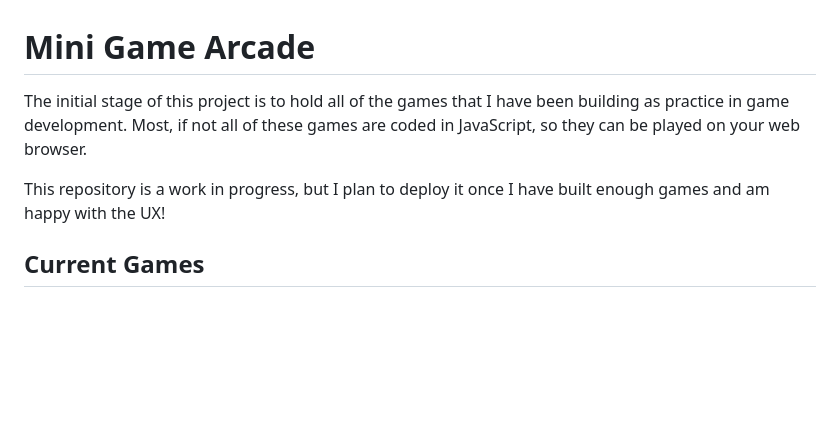
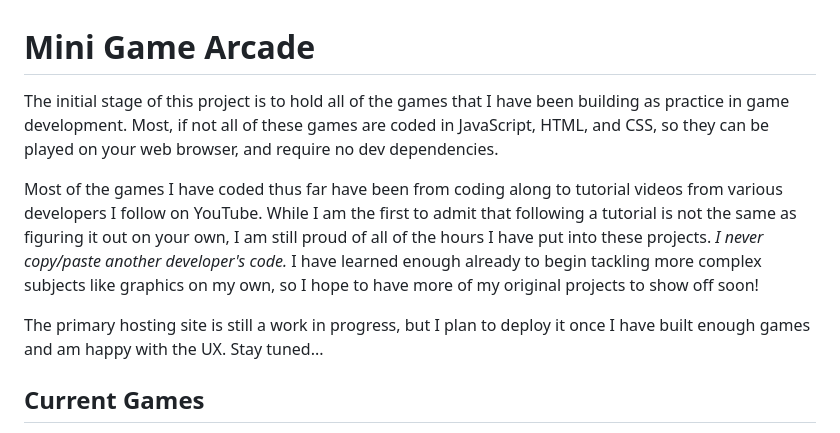
Before and after one commit to strudelAndCoffee/mini-game-arcade, a Markdown page: README.md, the part around the change. GitHub-like rendering; blank space fills up the shorter version.

```diff
--- a/README.md
+++ b/README.md
@@ -1,8 +1,10 @@
 # Mini Game Arcade
 
-The initial stage of this project is to hold all of the games that I have been building as practice in game development. Most, if not all of these games are coded in JavaScript, so they can be played on your web browser.
+The initial stage of this project is to hold all of the games that I have been building as practice in game development. Most, if not all of these games are coded in JavaScript, HTML, and CSS, so they can be played on your web browser, and require no dev dependencies.
 
-This repository is a work in progress, but I plan to deploy it once I have built enough games and am happy with the UX!
+Most of the games I have coded thus far have been from coding along to tutorial videos from various developers I follow on YouTube. While I am the first to admit that following a tutorial is not the same as figuring it out on your own, I am still proud of all of the hours I have put into these projects. _I never copy/paste another developer's code._ I have learned enough already to begin tackling more complex subjects like graphics on my own, so I hope to have more of my original projects to show off soon!
+
+The primary hosting site is still a work in progress, but I plan to deploy it once I have built enough games and am happy with the UX. Stay tuned...
 
 ## Current Games
 
```
